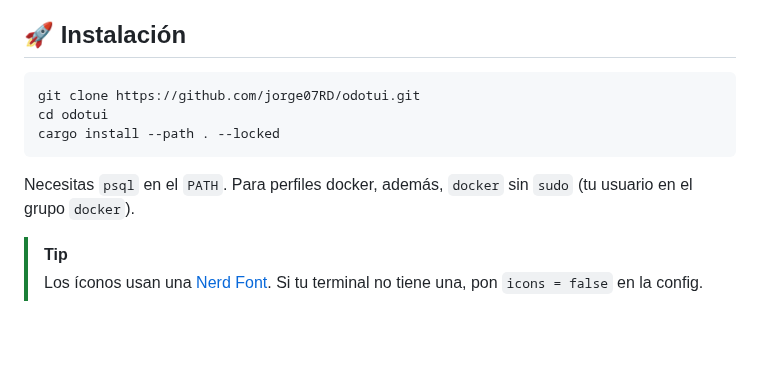
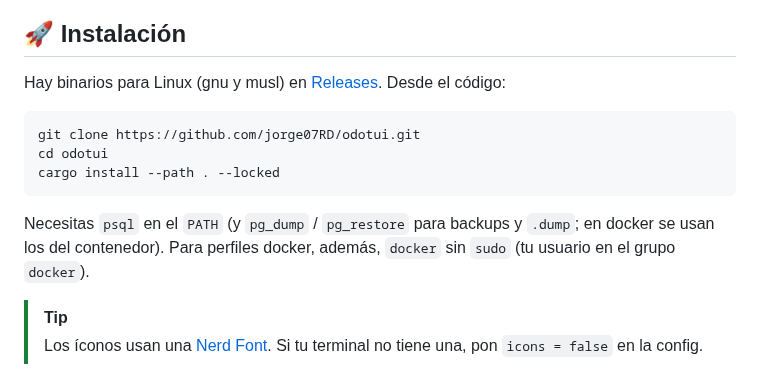
Before and after one commit to jorge07RD/odotui, a Markdown page: README.md, the part around one of its changes. Rendered like a GitHub page; blank space fills up the shorter version.

````diff
--- a/README.md
+++ b/README.md
@@ -48,13 +61,15 @@ Bases de datos, backups, servidor y módulos: con el mouse, con el teclado o con
 
 ## 🚀 Instalación
 
+Hay binarios para Linux (gnu y musl) en [Releases](https://github.com/jorge07RD/odotui/releases). Desde el código:
+
 ```bash
 git clone https://github.com/jorge07RD/odotui.git
 cd odotui
 cargo install --path . --locked
 ```
 
-Necesitas `psql` en el `PATH`. Para perfiles docker, además, `docker` sin `sudo` (tu usuario en el grupo `docker`).
+Necesitas `psql` en el `PATH` (y `pg_dump` / `pg_restore` para backups y `.dump`; en docker se usan los del contenedor). Para perfiles docker, además, `docker` sin `sudo` (tu usuario en el grupo `docker`).
 
 > [!TIP]
 > Los íconos usan una [Nerd Font](https://www.nerdfonts.com). Si tu terminal no tiene una, pon `icons = false` en la config.
````
Also changed, not shown: other parts of README.md (+42 -12 lines), CHANGELOG.md (added, +29 -0 lines), docs/screenshots/backup.png (added), docs/screenshots/modules.png (added), 6 other files.
